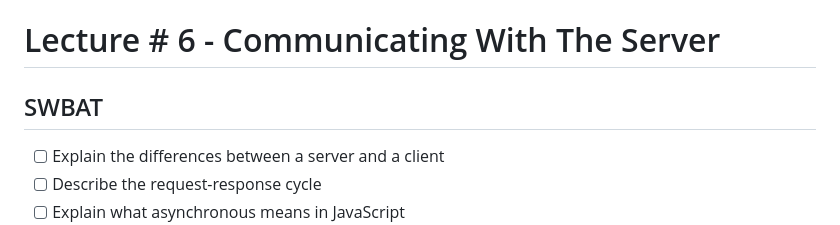
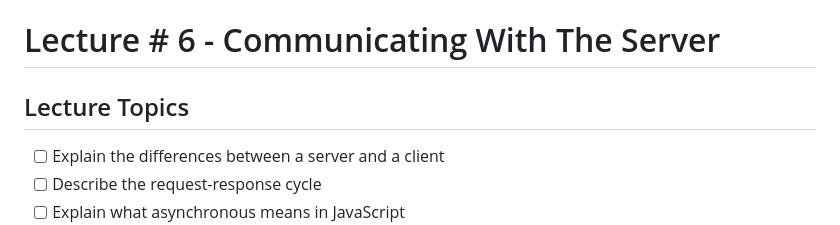
Before and after one commit to RikkuX491/SE-NYC-071524-Phase-1, a Markdown page: README.md, the part around the change. Rendered like a GitHub page.

Commit message:
Changed SWBAT section name to Lecture Topics

```diff
--- a/README.md
+++ b/README.md
@@ -1,5 +1,6 @@
 # Lecture # 6 - Communicating With The Server
-## SWBAT
+
+## Lecture Topics
 - [ ] Explain the differences between a server and a client
 - [ ] Describe the request-response cycle
 - [ ] Explain what asynchronous means in JavaScript
```
